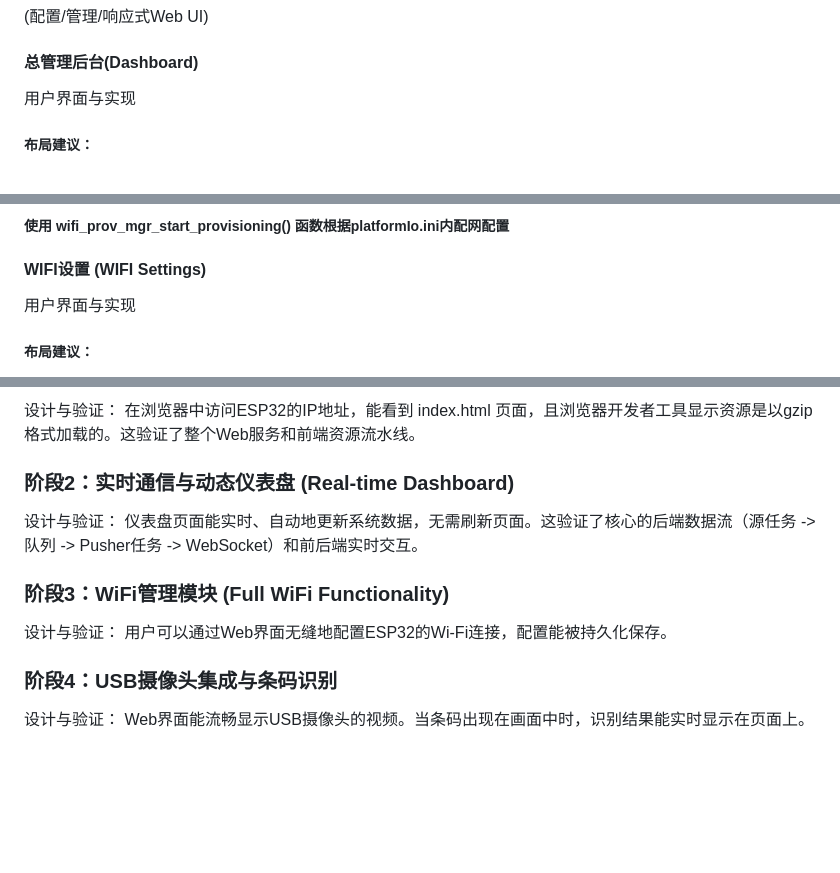
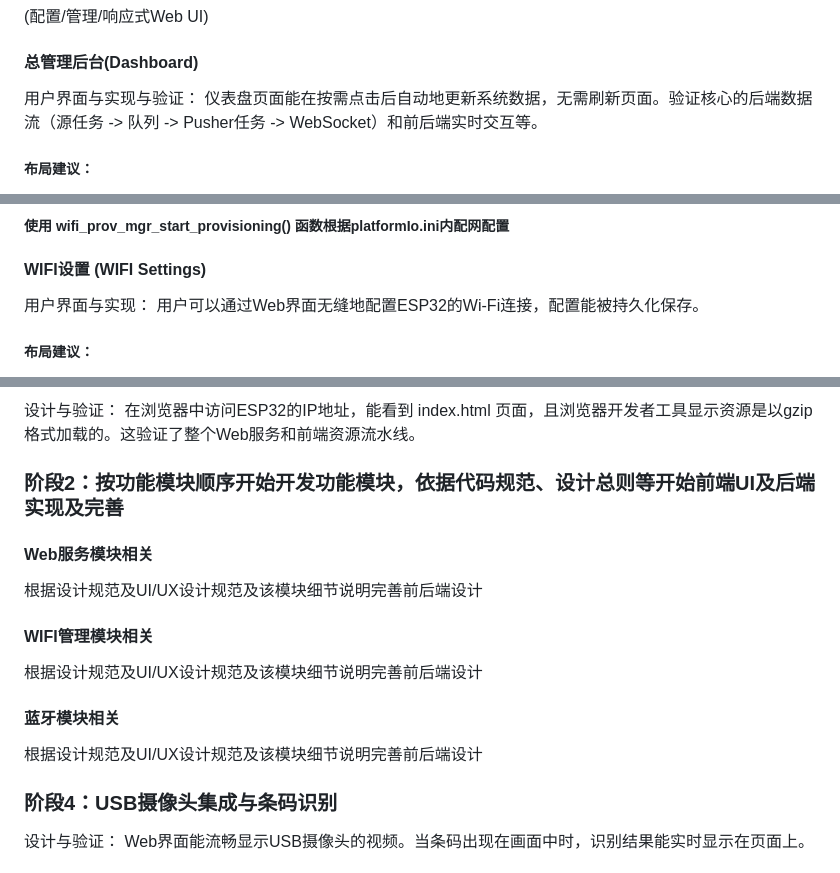
Before and after one commit to yupaihuai/a3, a Markdown page: esp32s3设计指导.md, 3 parts joined by grey strips. Drawn GitHub-style; blank space fills up the shorter version.

Commit message:
WIFI Strong

```diff
--- a/esp32s3设计指导.md
+++ b/esp32s3设计指导.md
@@ -340,7 +341,8 @@ src/Sys_Tasks.h & .cpp  //提供静态方法将每个任务作为一个类的成
 (配置/管理/响应式Web UI)
 
 #### 总管理后台(Dashboard)
-用户界面与实现
+用户界面与实现与验证：
+仪表盘页面能在按需点击后自动地更新系统数据，无需刷新页面。验证核心的后端数据流（源任务 -> 队列 -> Pusher任务 -> WebSocket）和前后端实时交互等。
 
 ##### 布局建议：
 无需次级Tabs。
@@ -377,7 +377,7 @@ Task_Worker从NVS中读取WIFI、蓝牙、摄像头等所有配置，将所有
 ##### 使用 wifi_prov_mgr_start_provisioning() 函数根据platformIo.ini内配网配置
 
 #### WIFI设置 (WIFI Settings)
-用户界面与实现
+用户界面与实现： 用户可以通过Web界面无缝地配置ESP32的Wi-Fi连接，配置能被持久化保存。
 
 ##### 布局建议：
 总开关：一个（Toggle Switch）用于启用/禁用WIFI全部功能。
@@ -515,11 +515,16 @@ OTA管理模块
 ### 阶段1：Web服务器与前端资源流水线 (The Web Stack)
 设计与验证： 在浏览器中访问ESP32的IP地址，能看到 index.html 页面，且浏览器开发者工具显示资源是以gzip格式加载的。这验证了整个Web服务和前端资源流水线。
 
-### 阶段2：实时通信与动态仪表盘 (Real-time Dashboard)
-设计与验证： 仪表盘页面能实时、自动地更新系统数据，无需刷新页面。这验证了核心的后端数据流（源任务 -> 队列 -> Pusher任务 -> WebSocket）和前后端实时交互。
+### 阶段2：按功能模块顺序开始开发功能模块，依据代码规范、设计总则等开始前端UI及后端实现及完善
 
-### 阶段3：WiFi管理模块 (Full WiFi Functionality)
-设计与验证： 用户可以通过Web界面无缝地配置ESP32的Wi-Fi连接，配置能被持久化保存。
+#### Web服务模块相关
+根据设计规范及UI/UX设计规范及该模块细节说明完善前后端设计
+
+#### WIFI管理模块相关
+根据设计规范及UI/UX设计规范及该模块细节说明完善前后端设计
+
+#### 蓝牙模块相关
+根据设计规范及UI/UX设计规范及该模块细节说明完善前后端设计
 
 ### 阶段4：USB摄像头集成与条码识别
 设计与验证： Web界面能流畅显示USB摄像头的视频。当条码出现在画面中时，识别结果能实时显示在页面上。
```
Also changed, not shown: other parts of esp32s3设计指导.md (+2 -3 lines).
